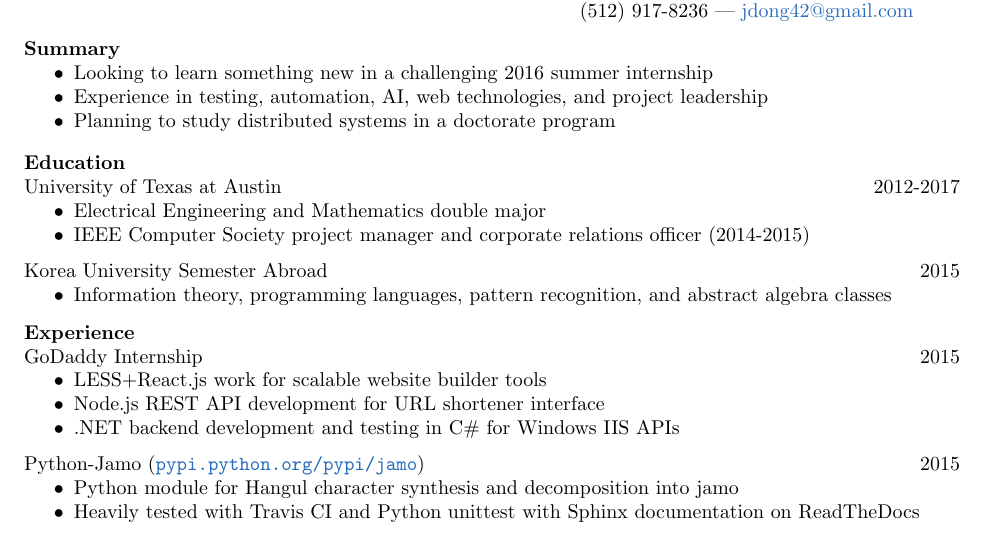
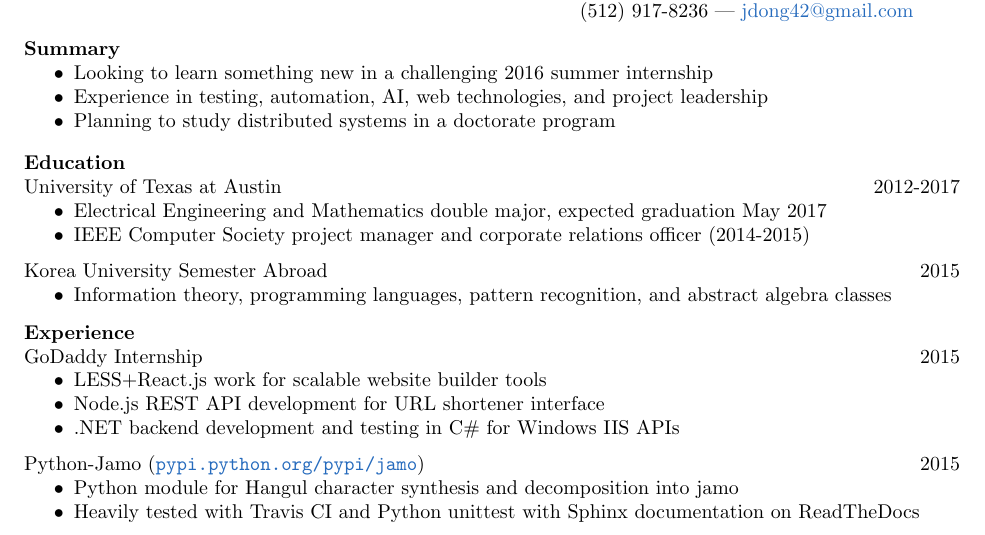
Before and after one commit to JDongian/Resume, a LaTeX CV (Resume18.tex): part of the page, cut so that both start at the same text. Compiled offline with pdfLaTeX.

Commit message:
added graduation date

```diff
--- a/Resume18.tex
+++ b/Resume18.tex
@@ -39,7 +39,7 @@
 University of Texas at Austin \hfill 2012-2017 \\
 \vspace{-12pt}
     \begin{itemize} \itemsep -2pt % reduce space between items
-    \item Electrical Engineering and Mathematics double major
+    \item Electrical Engineering and Mathematics double major, expected graduation May 2017
     \item IEEE Computer Society project manager and corporate relations officer (2014-2015)
     \end{itemize}
 
```
Also changed, not shown: Resume18.pdf.
